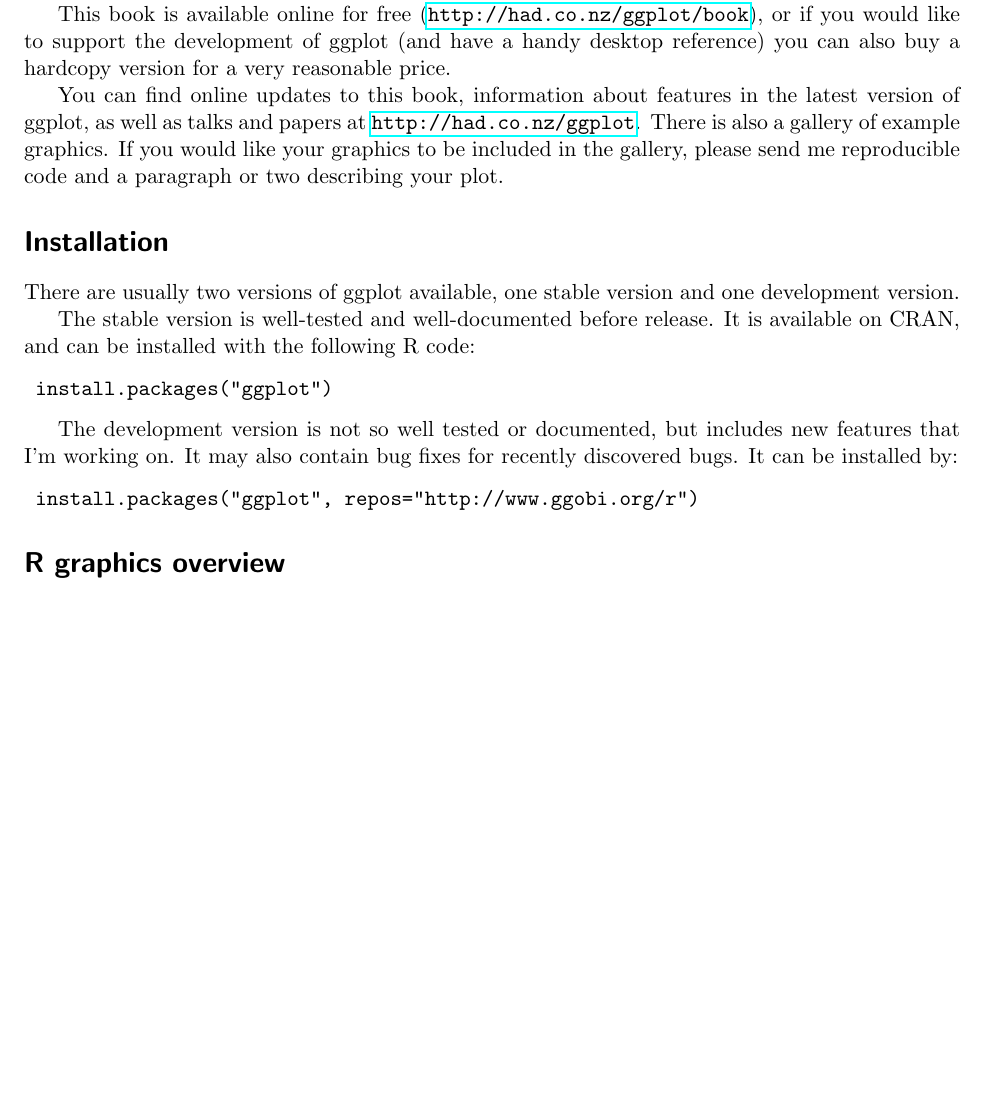
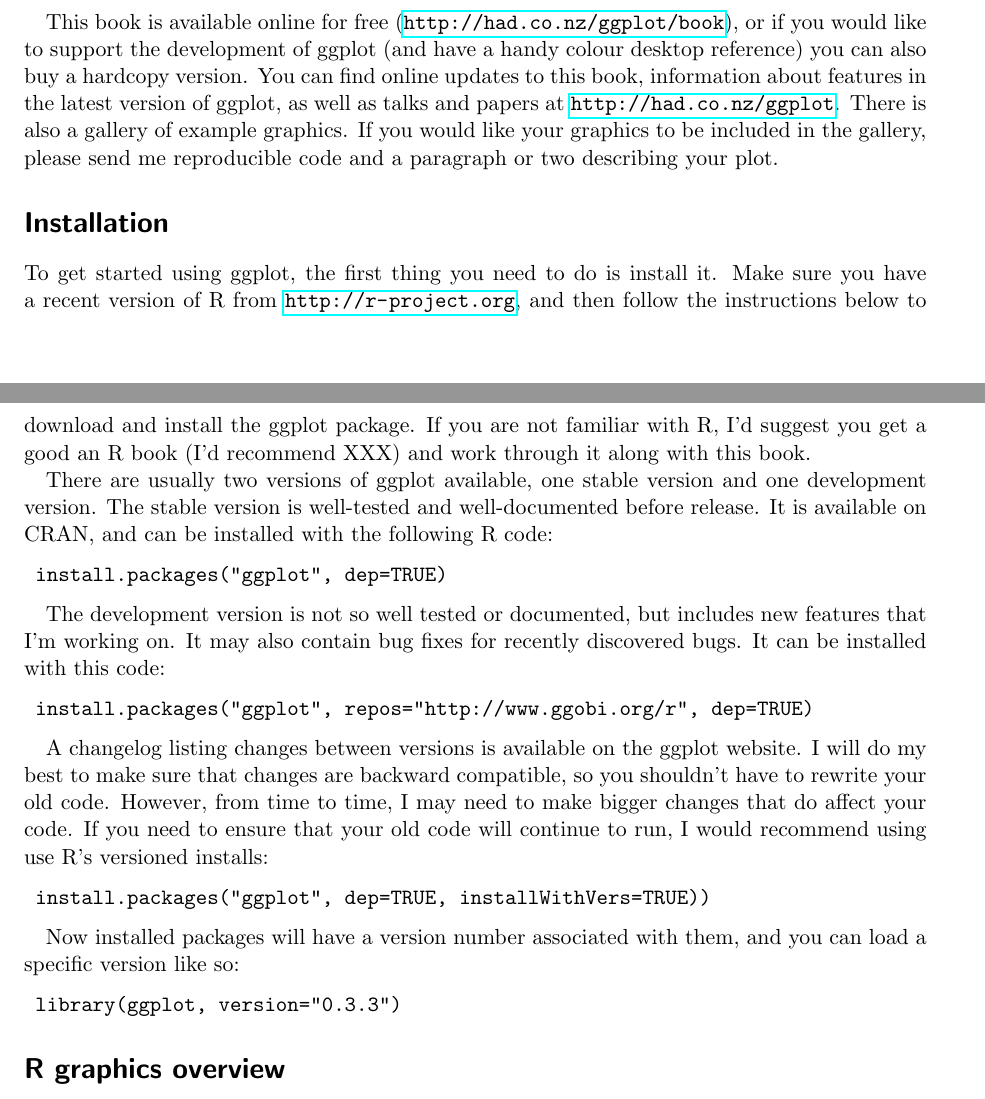
Before and after one commit to hadley/ggplot2-book, a LaTeX book (master.tex, which reads introduction.tex): part of page 1 of 2 before the commit and two parts of pages 3 and 4 of 7 after it, the two joined at a grey line, cut so that both start at the same text, the shorter picture padded with empty space. Compiled offline with pdfLaTeX.

Commit message:
Tweaks to styles.  2 more pages

```diff
--- a/introduction.tex
+++ b/introduction.tex
@@ -7,4 +16,4 @@ ggplot is a new R package for producing statistical graphics.  It builds on the
 
-This book is available online for free (\url{http://had.co.nz/ggplot/book}), or if you would like to support the development of ggplot (and have a handy desktop reference) you can also buy a hardcopy version for a very reasonable price.
+\begin{itemize}
+	\item In chapter XXX I describe how you can quickly get started using ggplot to make graphics in a way very similar to using the {\tt plot} function.
 
-You can find online updates to this book, information about features in the latest version of ggplot, as well as talks and papers at \url{http://had.co.nz/ggplot}.  There is also a gallery of example graphics.  If you would like your graphics to be included in the gallery, please send me reproducible code and a paragraph or two describing your plot.
@@ -11,43 +26,51 @@ You can find online updates to this book, information about features in the late
+\end{itemize}
+
+This book is available online for free (\url{http://had.co.nz/ggplot/book}), or if you would like to support the development of ggplot (and have a handy colour desktop reference) you can also buy a hardcopy version.  You can find online updates to this book, information about features in the latest version of ggplot, as well as talks and papers at \url{http://had.co.nz/ggplot}.  There is also a gallery of example graphics.  If you would like your graphics to be included in the gallery, please send me reproducible code and a paragraph or two describing your plot.
 
 \section{Installation}\label{sub:installation}
 
-There are usually two versions of ggplot available, one stable version and one development version.
+To get started using ggplot, the first thing you need to do is install it.  Make sure you have a recent version of R from \url{http://r-project.org}, and then follow the instructions below to download and install the ggplot package.  If you are not familiar with R, I'd suggest you get a good an R book (I'd recommend XXX) and work through it along with this book.
 
-The stable version is well-tested and well-documented before release.  It is available on CRAN, and can be installed with the following R code:
+There are usually two versions of ggplot available, one stable version and one development version. The stable version is well-tested and well-documented before release.  It is available on CRAN, and can be installed with the following R code:
 
 \begin{verbatim}
-	install.packages("ggplot")
+	install.packages("ggplot", dep=TRUE)
 \end{verbatim}
 
-The development version is not so well tested or documented, but includes new features that I'm working on.  It may also contain bug fixes for recently discovered bugs.  It can be installed by:
+The development version is not so well tested or documented, but includes new features that I'm working on.  It may also contain bug fixes for recently discovered bugs.  It can be installed with this code:
 
 \begin{verbatim}
-	install.packages("ggplot", repos="http://www.ggobi.org/r")
+	install.packages("ggplot", repos="http://www.ggobi.org/r", dep=TRUE)
 \end{verbatim}
+
+A changelog listing changes between versions is available on the ggplot website.  I will do my best to make sure that changes are backward compatible, so you shouldn't have to rewrite your old code.  However, from time to time, I may need to make bigger changes that do affect your code.  If you need to ensure that your old code will continue to run, I would recommend using use R's versioned installs:
+
+\begin{verbatim}
+	install.packages("ggplot", dep=TRUE, installWithVers=TRUE))
+\end{verbatim}
+
+Now installed packages will have a version number associated with them, and you can load a specific version like so:
+
+\begin{verbatim}
+	library(ggplot, version="0.3.3")
+\end{verbatim}
+
+% Find out more about this.
 
 \section{R graphics overview}
 
 To give you some idea of how ggplot fits into the broader landscape of R graphics, this section describes some of the other graphics packages available in R.
 
 \begin{itemize}
-	\item  the problem with base graphics: is that it's basically a pen on
-	paper model - you can only draw on top, not modify or delete existing
-	content or change the axes etc...  Base graphics includes both tools for drawing primitives and entire plots.  No other plotting system does this.
+	\item the problem with base graphics: is that it's basically a pen on paper model - you can only draw on top, not modify or delete existing content or change the axes etc... Base graphics includes both tools for drawing primitives and entire plots. No other plotting system does this.
 
-	\item Grid graphics are a big step up from the drawing capabilities of base graphics.  The plot objects can be represented independently of the plot and modified later on.  A system of viewports (each containing its own coordinate system) makes it easier to layout complex graphics.
+	\item Grid graphics are a big step up from the drawing capabilities of base graphics. The plot objects can be represented independently of the plot and modified later on. A system of viewports (each containing its own coordinate system) makes it easier to layout complex graphics.
 
-	\item trellis/lattice builds on grid graphics, and improves on base graphics a bit with a rudimentary object
-	model independent of the plot on screen.  The chief advantage of
-	lattice over base graphics is that you can easily produce
-	trellised/conditioned plots - basically where you reproduce the same
-	plot for different subsets of the data
+	\item trellis/lattice builds on grid graphics, and improves on base graphics a bit with a rudimentary object model independent of the plot on screen. The chief advantage of lattice over base graphics is that you can easily produce trellised/conditioned plots - basically where you reproduce the same plot for different subsets of the data
 
-	\item ggplot is an attempt to substantially improve on this by having a
-	model which supports the production of an kind of statistical graphic,
-	build on principles outlined in the Grammar of Graphics (by Lee
-	Wilkinson)
+	\item ggplot is an attempt to substantially improve on this by having a model which supports the production of an kind of statistical graphic, build on principles outlined in the Grammar of Graphics (by Lee Wilkinson)
 
-	\item Many other packages implement specialist graphics but no others provide a framework for producing statistical graphics.  While this is useful for producing a one-off graphic, it is generally harder to combine these with other graphics you may be using.
+	\item Many other packages implement specialist graphics but no others provide a framework for producing statistical graphics. While this is useful for producing a one-off graphic, it is generally harder to combine these with other graphics you may be using.
 
 \end{itemize}
 
```
Also changed, not shown: footer.tex (+2 -1 lines), header.tex (+1 -4 lines), master.tex (+13 -4 lines), qplot.tex (added, +19 -0 lines), introduction.tex (18 more changed lines).
